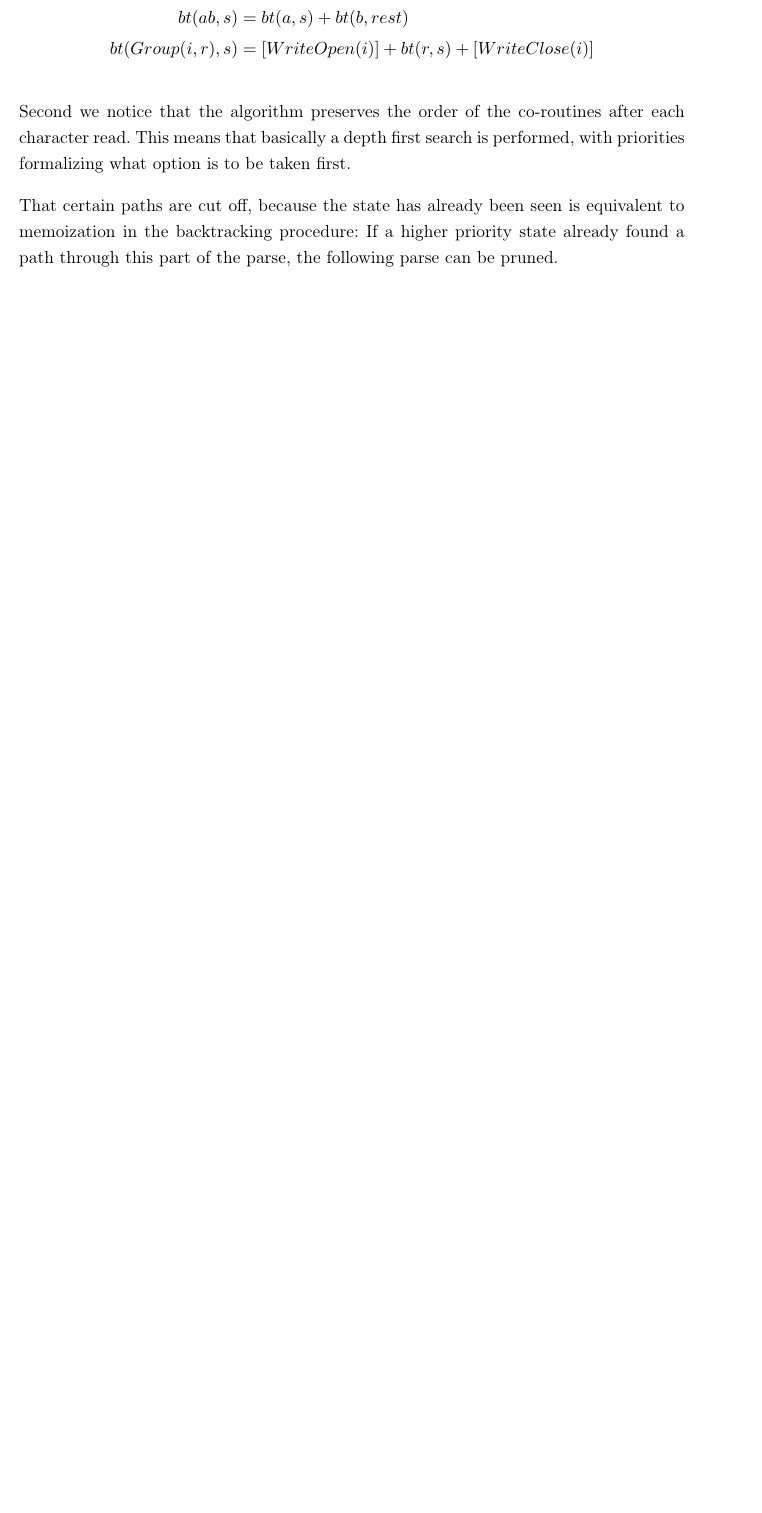
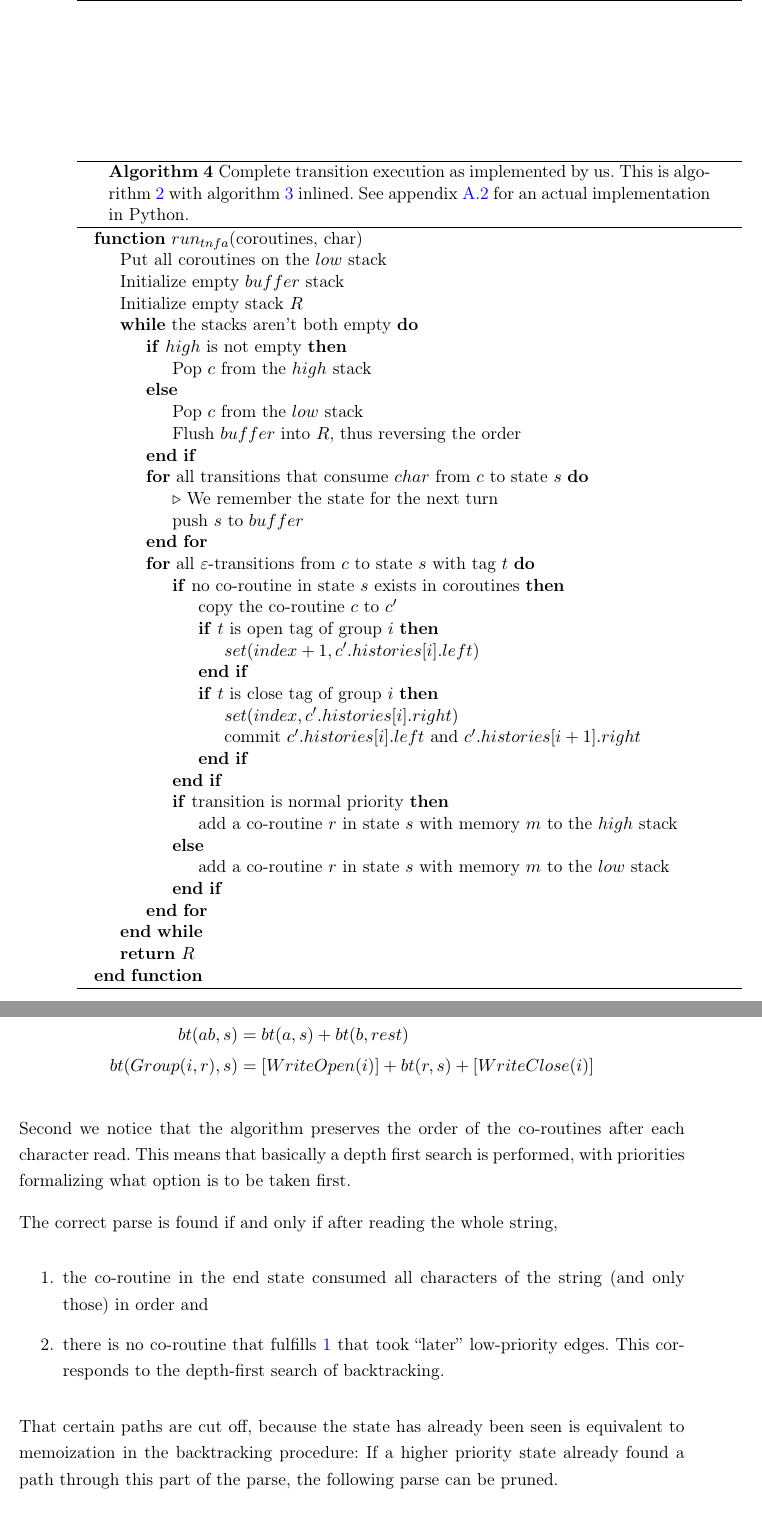
Before and after one commit to zombiecalypse/ParseTreeRegexTheMasterThesis, a LaTeX thesis (tdfa-regex.tex): part of page 40 of 75 before the commit and two parts of pages 25 and 40 of 75 after it, the two joined at a grey line, cut at the place of the change, the shorter picture padded with empty space. Compiled offline with pdfLaTeX.

Commit message:
Update feedback niko

```diff
--- a/tdfa-regex.tex
+++ b/tdfa-regex.tex
@@ -913,6 +870,52 @@ We pretend for clarity that instructions are executed directly
 after they are encountered.  The actual algorithm collects them and
 executes them after the \emph{run} call to allow further
 optimizations and the storage of the instructions.
+
+\begin{algorithm*}
+  \begin{algorithmic}
+  \Function{$run_{tnfa}$}{coroutines, char}
+    \State Put all coroutines on the $low$ stack
+    \State Initialize empty $buffer$ stack
+    \State Initialize empty stack $R$
+    \While{the stacks aren't both empty}
+      \If{$high$ is not empty}
+        \State Pop $c$ from the $high$ stack
+      \Else
+        \State Pop $c$ from the $low$ stack
+        \State Flush $buffer$ into $R$, thus reversing the order
+      \EndIf
+      \For{all transitions that consume $char$ from $c$ to state $s$}
+        \LineComment{We remember the state for the next turn}
+        \State push $s$ to $buffer$
+      \EndFor
+      \For{all $\varepsilon$-transitions from $c$ to state $s$ with tag $t$}
+        \If{no co-routine in state $s$ exists in coroutines}
+          \State copy the co-routine $c$ to $c'$
+          \If{$t$ is open tag of group $i$}
+            \State $set(index+1, c'.histories[i].left)$
+          \EndIf
+          \If{$t$ is close tag of group $i$}
+            \State $set(index, c'.histories[i].right)$
+            \State commit $c'.histories[i].left$ and $c'.histories[i+1].right$
+          \EndIf
+        \EndIf
+        \If{transition is normal priority}
+          \State add a co-routine $r$ in state $s$ with memory $m$ to the
+          $high$ stack
+        \Else
+          \State add a co-routine $r$ in state $s$ with memory $m$ to the
+          $low$ stack
+        \EndIf
+      \EndFor
+    \EndWhile
+    \State \Return $R$
+  \EndFunction
+  \end{algorithmic}
+  \caption{\label{alg:coroutine-tagged-complete}Complete transition execution
+    as implemented by us. This is algorithm~\ref{alg:coroutine-tagged} with
+    algorithm~\ref{alg:interpret} inlined. See appendix~\ref{python-match} for an actual
+    implementation in Python.}
+\end{algorithm*}
 
 This is the execution of \emph{run}($Q$, \str{,}):
 
@@ -1493,3 +1547,11 @@ Second we notice that the algorithm preserves the order of the co-routines
 after each character read. This means that basically a depth first search
 is performed, with priorities formalizing what option is to be taken first.
 
+The correct parse is found if and only if after reading the whole string,
+\begin{enumerate}
+  \item the co-routine in the end state consumed all characters of the string
+    (and only those) in order and \label{correct-consume}
+  \item there is no co-routine that fulfills \ref{correct-consume} that took
+    ``later'' low-priority edges. This corresponds to the depth-first search of
+    backtracking.
+\end{enumerate}
```
Also changed, not shown: graphs/rstar.pdf, graphs/rstar.svg, tdfa-regex.pdf, tdfa-regex.tex (164 more changed lines).
